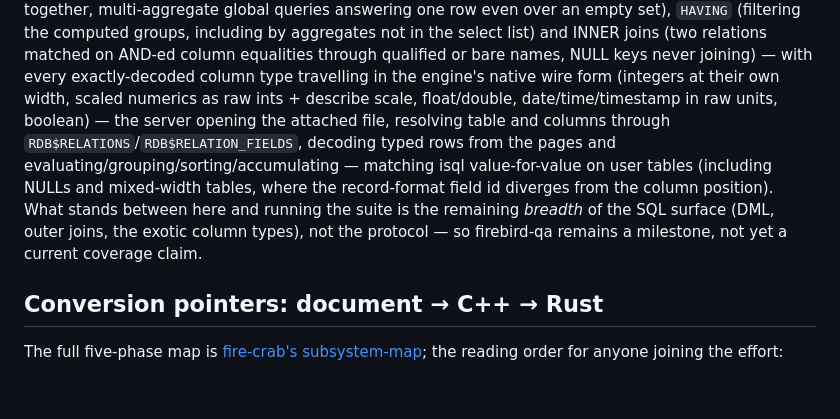
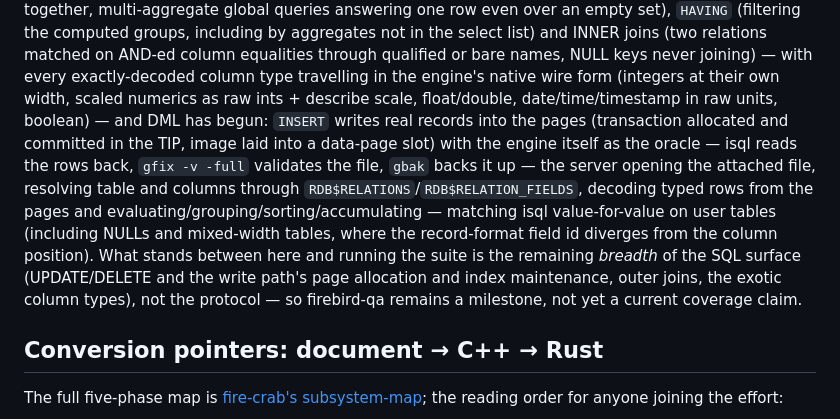
Before and after one commit to mariuz/conceptual-architecture-for-firebird-paper, a Markdown page: firebird-rust-conversion.md, the part around one of its changes. GitHub-like rendering; blank space fills up the shorter version.

Commit message:
fire-crab: INSERT writes the pages, the engine validates the file
Bump the submodule to the nineteenth differential - the first DML. The
server executes INSERT INTO <t> [(cols)] VALUES (...) by writing a real
record into the database file: transaction allocated from the header
and committed in the TIP, record image built at prepare and laid
rhd_not_packed into a data-page slot (dpm.epp's directory arithmetic in
reverse). The differential oracle is the real engine itself: after
node-firebird writes through fire-crab, isql opens the same file and
SELECTs the rows, gfix -v -full finds nothing wrong (a check proven
non-vacuous by deliberate corruption), and gbak backs the file up.
Unsupported INSERTs raise SQL errors over the wire - DML never falls
back to the fixed answer. firebird-rust-conversion.md status updated.

Co-Authored-By: Claude Fable 5 <noreply@anthropic.com>

```diff
--- a/firebird-rust-conversion.md
+++ b/firebird-rust-conversion.md
@@ -67,15 +67,20 @@ joins (two relations matched on AND-ed column equalities through qualified
 or bare names, NULL keys never joining) — with every exactly-decoded column
 type travelling in the engine's native wire form (integers at their own
 width, scaled numerics as raw ints + describe scale, float/double,
-date/time/timestamp in raw units, boolean) — the
+date/time/timestamp in raw units, boolean) — and DML has begun: `INSERT`
+writes real records into the pages (transaction allocated and committed in
+the TIP, image laid into a data-page slot) with the engine itself as the
+oracle — isql reads the rows back, `gfix -v -full` validates the file,
+`gbak` backs it up — the
 server opening the attached
 file, resolving table and columns through
 `RDB$RELATIONS`/`RDB$RELATION_FIELDS`, decoding typed rows from the pages and
 evaluating/grouping/sorting/accumulating — matching isql value-for-value on
 user tables (including NULLs and mixed-width tables, where the record-format
 field id diverges from the column position). What stands between here and
-running the suite is the remaining *breadth* of the SQL surface (DML,
-outer joins, the exotic column types), not the protocol — so firebird-qa remains
+running the suite is the remaining *breadth* of the SQL surface
+(UPDATE/DELETE and the write path's page allocation and index
+maintenance, outer joins, the exotic column types), not the protocol — so firebird-qa remains
 a milestone, not yet a current coverage claim.
 
 ## Conversion pointers: document → C++ → Rust
```
Also changed, not shown: other parts of firebird-rust-conversion.md (+1 -1 lines).
